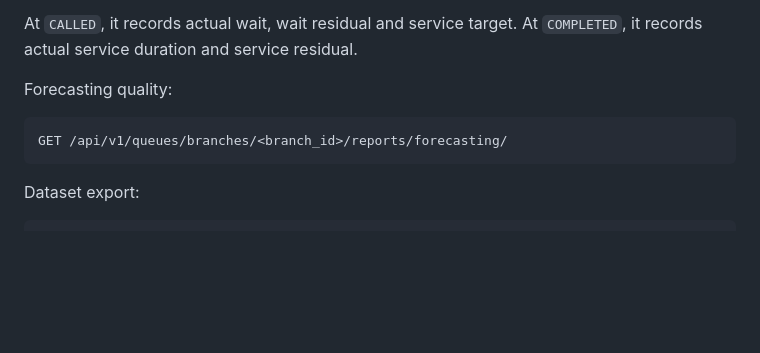
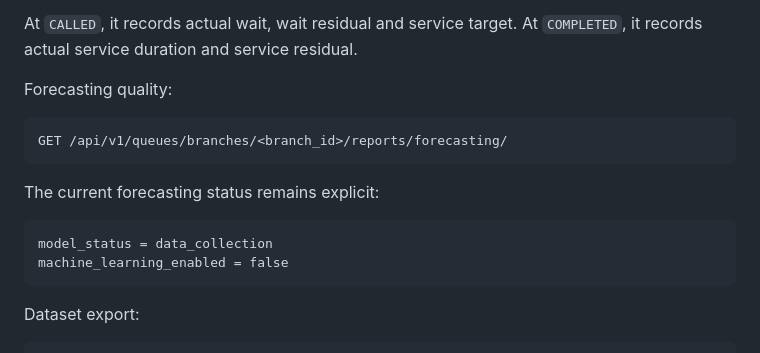
Before and after one commit to Katlegojack/SmartQ, a Markdown page: README.md, the part around the change. Rendered like a GitHub page; blank space fills up the shorter version.

Commit message:
Preserve Day 59 ML-disabled README contract

````diff
--- a/README.md
+++ b/README.md
@@ -210,6 +210,13 @@ Forecasting quality:
 
 ```http
 GET /api/v1/queues/branches/<branch_id>/reports/forecasting/
+```
+
+The current forecasting status remains explicit:
+
+```text
+model_status = data_collection
+machine_learning_enabled = false
 ```
 
 Dataset export:
````
